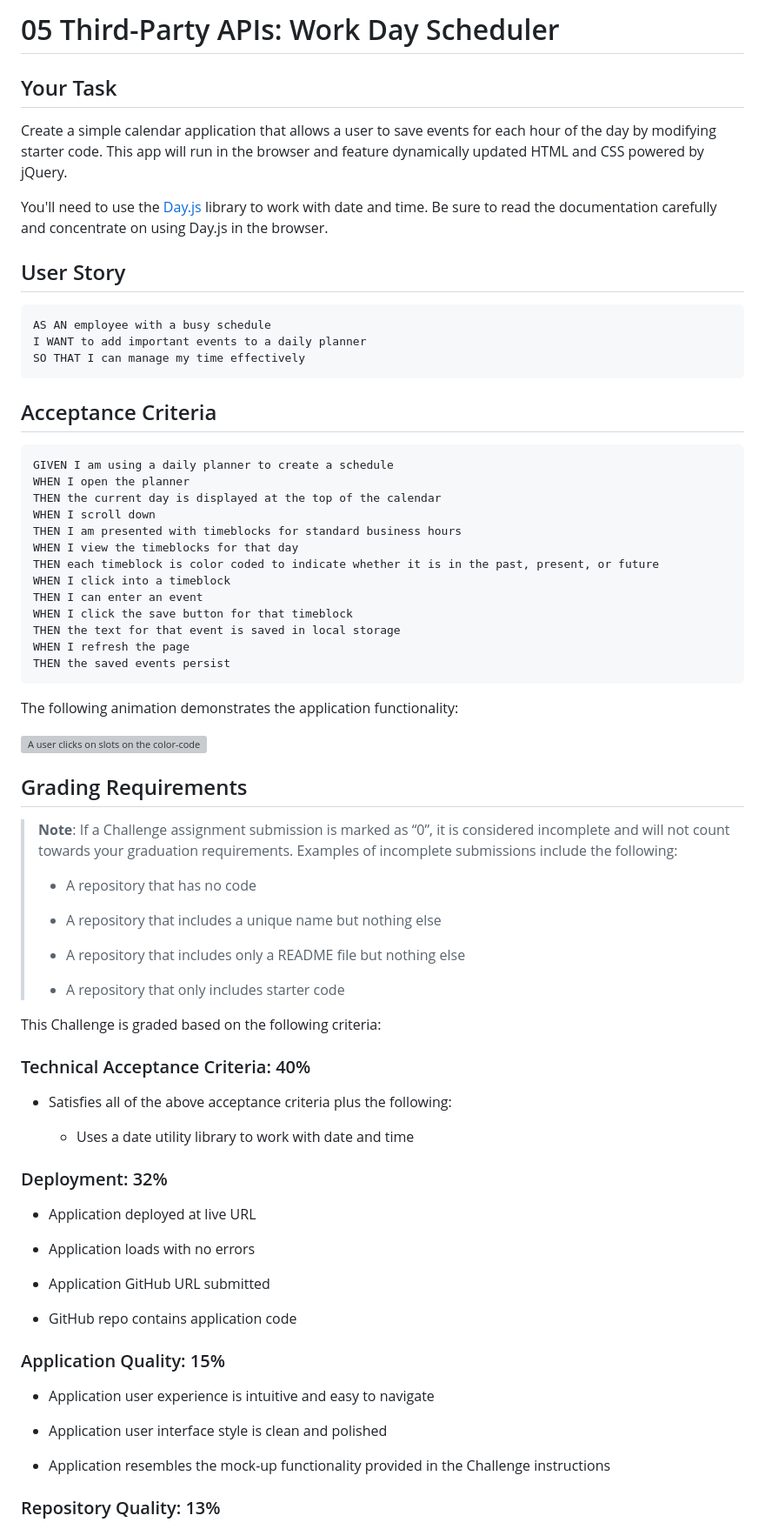
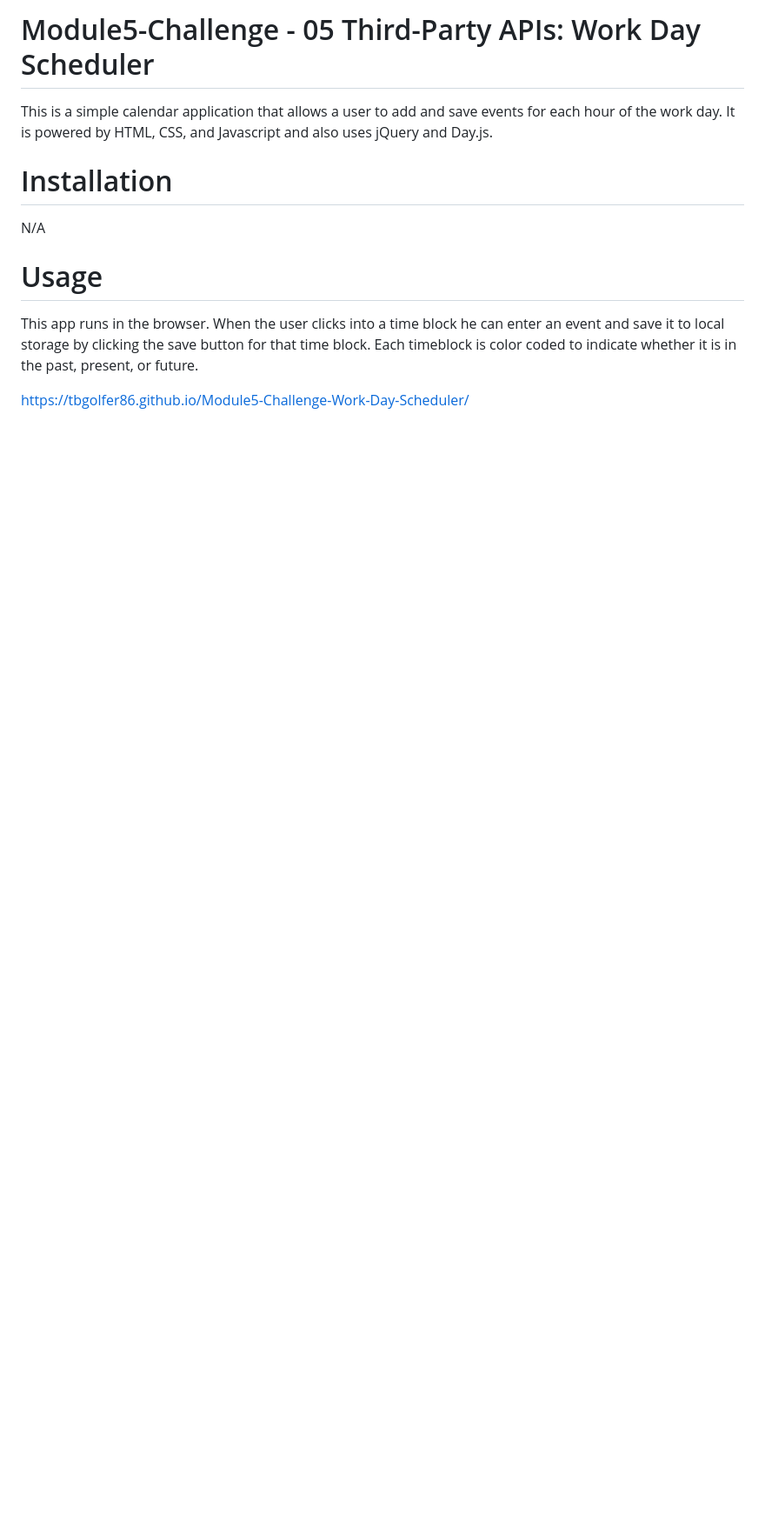
Before and after one commit to tbgolfer86/Module5-Challenge-Work-Day-Scheduler, a Markdown page: README.md, the part around the change printed below. Shown: that part at 87% size. Rendered like a GitHub page; blank space fills up the shorter version; grey boxes are pictures that could not be loaded.

````diff
--- a/README.md
+++ b/README.md
@@ -1,79 +1,14 @@
-# 05 Third-Party APIs: Work Day Scheduler
+# Module5-Challenge - 05 Third-Party APIs: Work Day Scheduler
 
-## Your Task
+This is a simple calendar application that allows a user to add and save events for each hour of the work day. It is powered by HTML, CSS, and Javascript and also uses jQuery and Day.js.
 
-Create a simple calendar application that allows a user to save events for each hour of the day by modifying starter code. This app will run in the browser and feature dynamically updated HTML and CSS powered by jQuery.
+# Installation
 
-You'll need to use the [Day.js](https://day.js.org/en/) library to work with date and time. Be sure to read the documentation carefully and concentrate on using Day.js in the browser.
+N/A
 
-## User Story
+# Usage
 
-```md
-AS AN employee with a busy schedule
-I WANT to add important events to a daily planner
-SO THAT I can manage my time effectively
-```
+This app runs in the browser. When the user clicks into a time block he can enter an event and save it to local storage by clicking the save button for that time block. Each timeblock is color coded to indicate whether it is in the past, present, or future.
 
-## Acceptance Criteria
+https://tbgolfer86.github.io/Module5-Challenge-Work-Day-Scheduler/
 
-```md
-GIVEN I am using a daily planner to create a schedule
-WHEN I open the planner
-THEN the current day is displayed at the top of the calendar
-WHEN I scroll down
-THEN I am presented with timeblocks for standard business hours
-WHEN I view the timeblocks for that day
-THEN each timeblock is color coded to indicate whether it is in the past, present, or future
-WHEN I click into a timeblock
-THEN I can enter an event
-WHEN I click the save button for that timeblock
-THEN the text for that event is saved in local storage
-WHEN I refresh the page
-THEN the saved events persist
-```
-
-The following animation demonstrates the application functionality:
-
-<!-- @TODO: create ticket to review/update image) -->
-![A user clicks on slots on the color-coded calendar and edits the events.](./Assets/05-third-party-apis-homework-demo.gif)
-
-## Grading Requirements
-
-> **Note**: If a Challenge assignment submission is marked as “0”, it is considered incomplete and will not count towards your graduation requirements. Examples of incomplete submissions include the following:
->
-> * A repository that has no code
->
-> * A repository that includes a unique name but nothing else
->
-> * A repository that includes only a README file but nothing else
->
-> * A repository that only includes starter code
-
-This Challenge is graded based on the following criteria:
-
-### Technical Acceptance Criteria: 40%
-
-* Satisfies all of the above acceptance criteria plus the following:
-
-  * Uses a date utility library to work with date and time
-
-### Deployment: 32%
-
-* Application deployed at live URL
-
-* Application loads with no errors
-
-* Application GitHub URL submitted
-
-* GitHub repo contains application code
-
-### Application Quality: 15%
-
-* Application user experience is intuitive and easy to navigate
-
-* Application user interface style is clean and polished
-
-* Application resembles the mock-up functionality provided in the Challenge instructions
-
-### Repository Quality: 13%
-
````
Also changed, not shown: other parts of README.md (+2 -20 lines), Screenshot 2023-01-02 at 4.27.25 PM.png (added).
